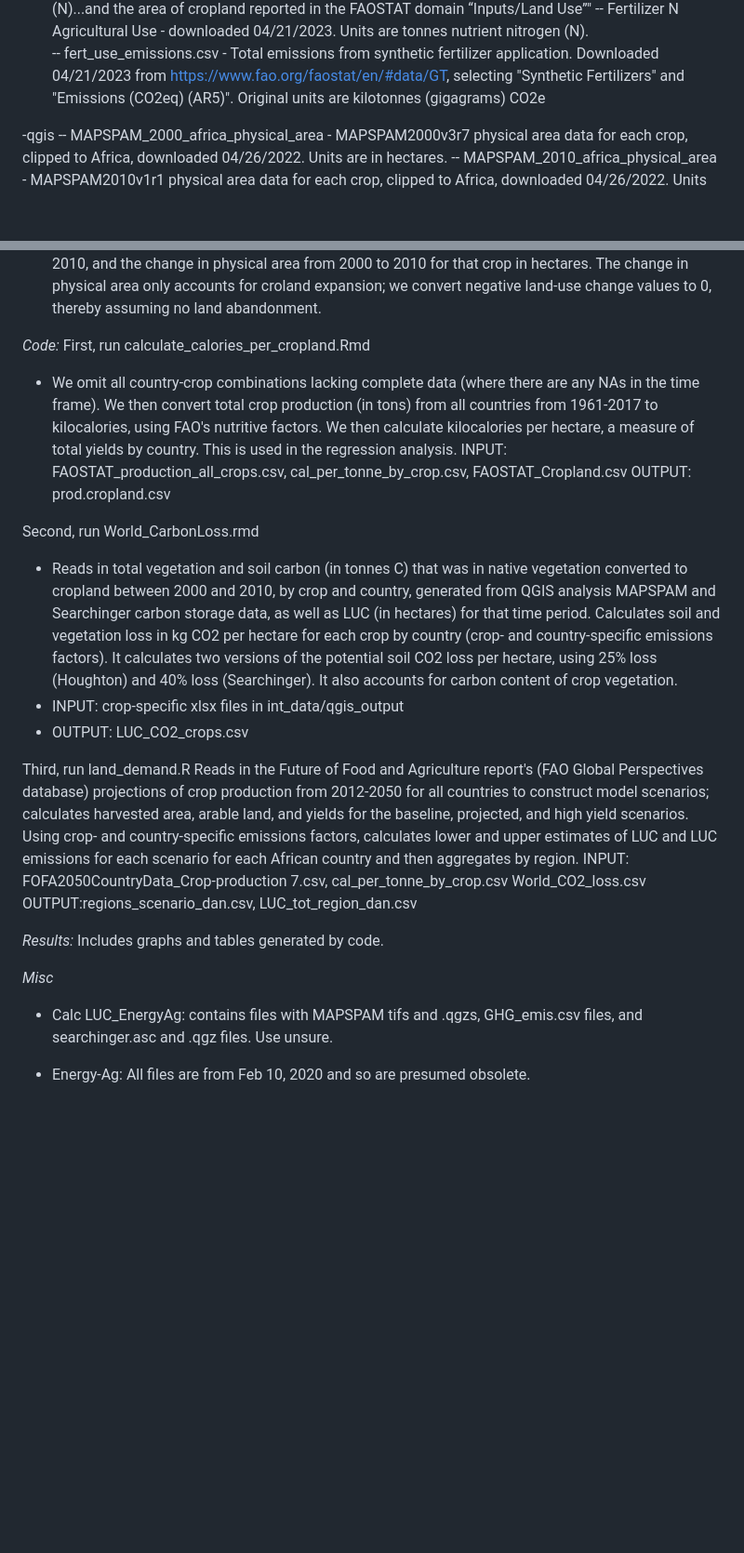
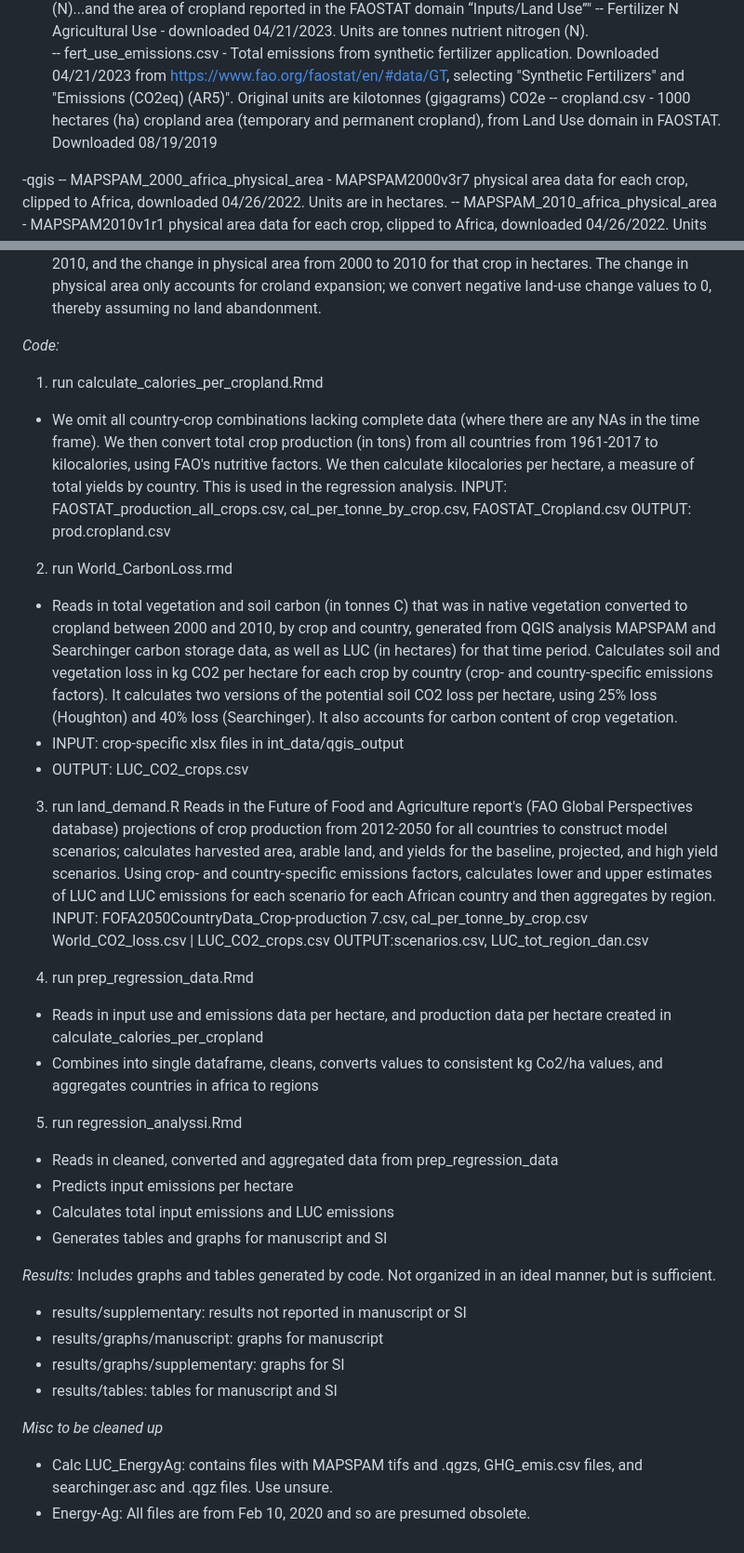
Before and after one commit to breakthroughinstitute/Energy-in-ag, a Markdown page: README.md, 2 parts joined by grey strips. Shown at 93% size. Rendered like a GitHub page; blank space fills up the shorter version.

```diff
--- a/README.md
+++ b/README.md
@@ -8,6 +8,7 @@
 -- Fertilizer N use per ha of cropland - downloaded 04/21/2023. Units are kg N/ha. FAO metadata indicates values are "the ratio between the totals by nutrient of agricultural use of chemical or mineral fertilizers, reported in the FAOSTAT domain “Inputs/Fertilizers by Nutrient” for nitrogen (N)...and the area of cropland reported in the FAOSTAT domain “Inputs/Land Use”"
 -- Fertilizer N Agricultural Use  - downloaded 04/21/2023. Units are tonnes nutrient nitrogen (N).\
 -- fert_use_emissions.csv - Total emissions from synthetic fertilizer application. Downloaded 04/21/2023 from https://www.fao.org/faostat/en/#data/GT, selecting "Synthetic Fertilizers" and "Emissions (CO2eq) (AR5)". Original units are kilotonnes (gigagrams) CO2e
+-- cropland.csv - 1000 hectares (ha) cropland area (temporary and permanent cropland), from Land Use domain in FAOSTAT. Downloaded 08/19/2019
 
 -qgis
 -- MAPSPAM_2000_africa_physical_area - MAPSPAM2000v3r7 physical area data for each crop, clipped to Africa, downloaded 04/26/2022. Units are in hectares.
@@ -20,25 +21,38 @@
 - Contains files generated by QGIS analysis of MAPSPAM and Searchinger carbon storage data. Data is aggregated by crop and country, with one spreadsheet for each crop. Values represent the total vegetation and soil carbon content in native vegetation that cropland expanded into from 2000 to 2010, and the change in physical area from 2000 to 2010 for that crop in hectares. The change in physical area only accounts for croland expansion; we convert negative land-use change values to 0, thereby assuming no land abandonment.
 
 *Code:*
-First, run calculate_calories_per_cropland.Rmd
+1. run calculate_calories_per_cropland.Rmd
 - We omit all country-crop combinations lacking complete data (where there are any NAs in the time frame). We then convert total crop production (in tons) from all countries from 1961-2017 to kilocalories, using FAO's nutritive factors. We then calculate kilocalories per hectare, a measure of total yields by country. This is used in the regression analysis.
 INPUT: FAOSTAT_production_all_crops.csv, cal_per_tonne_by_crop.csv, FAOSTAT_Cropland.csv
 OUTPUT: prod.cropland.csv
 
-Second, run World_CarbonLoss.rmd
+2. run World_CarbonLoss.rmd
 - Reads in total vegetation and soil carbon (in tonnes C) that was in native vegetation converted to cropland between 2000 and 2010, by crop and country, generated from QGIS analysis MAPSPAM and Searchinger carbon storage data, as well as LUC (in hectares) for that time period. Calculates soil and vegetation loss in kg CO2 per hectare for each crop by country (crop- and country-specific emissions factors). It calculates two versions of the potential soil CO2 loss per hectare, using 25% loss (Houghton) and 40% loss (Searchinger). It also accounts for carbon content of crop vegetation.
 - INPUT: crop-specific xlsx files in int_data/qgis_output
 - OUTPUT: LUC_CO2_crops.csv
 
-Third, run land_demand.R
+3. run land_demand.R
 Reads in the Future of Food and Agriculture report's (FAO Global Perspectives database) projections of crop production from 2012-2050 for all countries to construct model scenarios; calculates harvested area, arable land, and yields for the baseline, projected, and high yield scenarios. Using crop- and country-specific emissions factors, calculates lower and upper estimates of LUC and LUC emissions for each scenario for each African country and then aggregates by region.
-INPUT: FOFA2050CountryData_Crop-production 7.csv, cal_per_tonne_by_crop.csv World_CO2_loss.csv
-OUTPUT:regions_scenario_dan.csv, LUC_tot_region_dan.csv
+INPUT: FOFA2050CountryData_Crop-production 7.csv, cal_per_tonne_by_crop.csv World_CO2_loss.csv | LUC_CO2_crops.csv
+OUTPUT:scenarios.csv, LUC_tot_region_dan.csv
+
+4.  run prep_regression_data.Rmd
+- Reads in input use and emissions data per hectare, and production data per hectare created in calculate_calories_per_cropland
+- Combines into single dataframe, cleans, converts values to consistent kg Co2/ha values, and aggregates countries in africa to regions
+
+5. run regression_analyssi.Rmd
+- Reads in cleaned, converted and aggregated data from prep_regression_data
+- Predicts input emissions per hectare
+- Calculates total input emissions and LUC emissions
+- Generates tables and graphs for manuscript and SI
 
 *Results:*
-Includes graphs and tables generated by code.
+Includes graphs and tables generated by code. Not organized in an ideal manner, but is sufficient.
+- results/supplementary:  results not reported in manuscript or SI
+- results/graphs/manuscript: graphs for manuscript
+- results/graphs/supplementary: graphs for SI
+- results/tables: tables for manuscript and SI
 
-*Misc*
+*Misc to be cleaned up*
 - Calc LUC_EnergyAg: contains files with MAPSPAM tifs and .qgzs, GHG_emis.csv files, and searchinger.asc and .qgz files. Use unsure.
-
 - Energy-Ag: All files are from Feb 10, 2020 and so are presumed obsolete.
```
